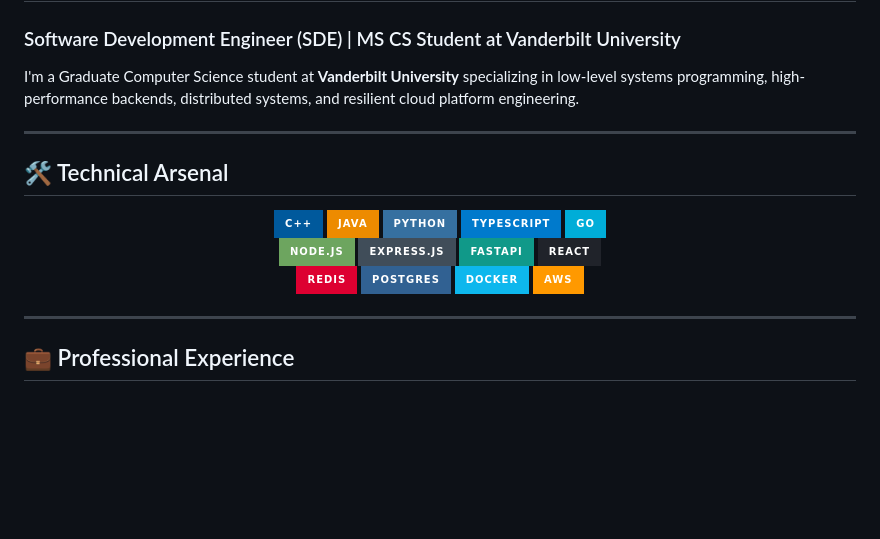
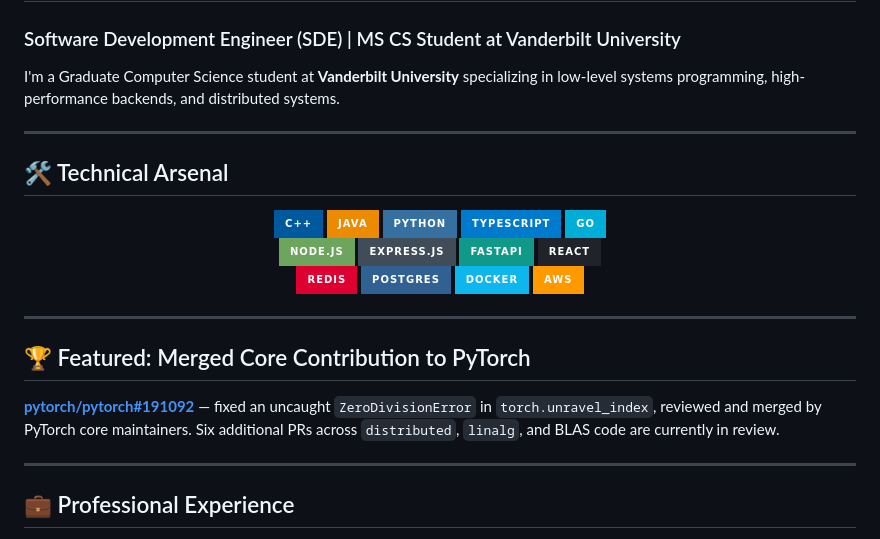
Before and after one commit to harsharajkumar-273/harsharajkumar-273, a Markdown page: README.md, the part around one of its changes. Drawn GitHub-style; badges without logos; blank space fills up the shorter version.

```diff
--- a/README.md
+++ b/README.md
@@ -2,7 +2,7 @@
 
 ### Software Development Engineer (SDE) | MS CS Student at Vanderbilt University
 
-I'm a Graduate Computer Science student at **Vanderbilt University** specializing in low-level systems programming, high-performance backends, distributed systems, and resilient cloud platform engineering.
+I'm a Graduate Computer Science student at **Vanderbilt University** specializing in low-level systems programming, high-performance backends, and distributed systems.
 
 ---
 
@@ -37,5 +37,11 @@ I'm a Graduate Computer Science student at **Vanderbilt University** specializin
 
 ---
 
+## 🏆 Featured: Merged Core Contribution to PyTorch
+
+**[pytorch/pytorch#191092](https://github.com/pytorch/pytorch/pull/191092)** — fixed an uncaught `ZeroDivisionError` in `torch.unravel_index`, reviewed and merged by PyTorch core maintainers. Six additional PRs across `distributed`, `linalg`, and BLAS code are currently in review.
+
+---
+
 ## 💼 Professional Experience
 
```
Also changed, not shown: other parts of README.md (+19 -20 lines).
